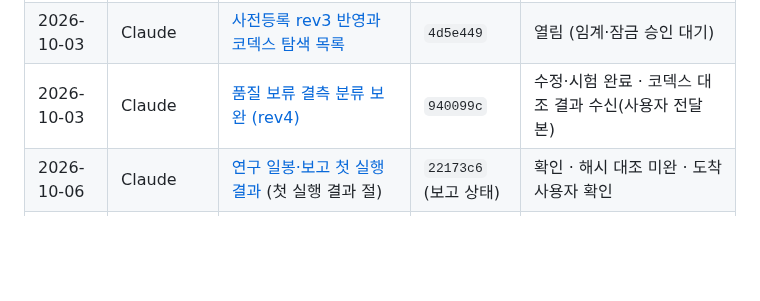
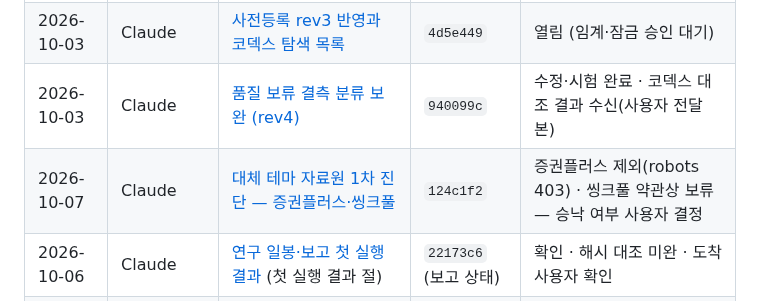
Before and after one commit to Hyeokgi/stock-omakase, a Markdown page: docs/공동작업_허브.md, the part around the change. Rendered like a GitHub page; blank space fills up the shorter version.

```diff
--- a/docs/공동작업_허브.md
+++ b/docs/공동작업_허브.md
@@ -56,6 +56,7 @@
 | 2026-10-03 | Claude | [매수 가능성 조사 1차 — 호가 필드 감사](collaboration/2026-10-03_Claude_매수가능성_호가필드_조사.md) | `4d5e449` | 1차 완료 · 후속 승인 대기 |
 | 2026-10-03 | Claude | [사전등록 rev3 반영과 코덱스 탐색 목록](collaboration/2026-10-03_Claude_사전등록_rev3_탐색목록_반영.md) | `4d5e449` | 열림 (임계·잠금 승인 대기) |
 | 2026-10-03 | Claude | [품질 보류 결측 분류 보완 (rev4)](collaboration/2026-10-03_Claude_품질보류_결측분류_보완.md) | `940099c` | 수정·시험 완료 · 코덱스 대조 결과 수신(사용자 전달본) |
+| 2026-10-07 | Claude | [대체 테마 자료원 1차 진단 — 증권플러스·씽크풀](collaboration/2026-10-07_Claude_대체테마자료원_1차진단.md) | `124c1f2` | 증권플러스 제외(robots 403) · 씽크풀 약관상 보류 — 승낙 여부 사용자 결정 |
 | 2026-10-06 | Claude | [연구 일봉·보고 첫 실행 결과](collaboration/2026-10-04_Claude_연구일봉_연구보고_가동.md) (첫 실행 결과 절) | `22173c6` (보고 상태) | 확인 · 해시 대조 미완 · 도착 사용자 확인 |
 | 2026-10-06 | Claude | [stockinfo7 첫 수집 결과](collaboration/2026-10-05_Claude_비공개보관전환_stockinfo7수집개시.md) (첫 수집 결과 절) | `92df2e4` (관측 메타) | 기록 · 장중 시간본 없음(하루) · 10/7~8 추가 관측 |
 | 2026-10-06 | Claude | [[연구] 텔레그램 새벽 도착 — 원인과 수정](collaboration/2026-10-06_Claude_연구보고_새벽도착_원인수정.md) | `5c8568a` (실행 기록) | 수정·시험 완료 · 10/6 저녁 실행 확인 대기 |
```
Also changed, not shown: docs/collaboration/2026-10-07_Claude_대체테마자료원_1차진단.md (added, +32 -0 lines).
